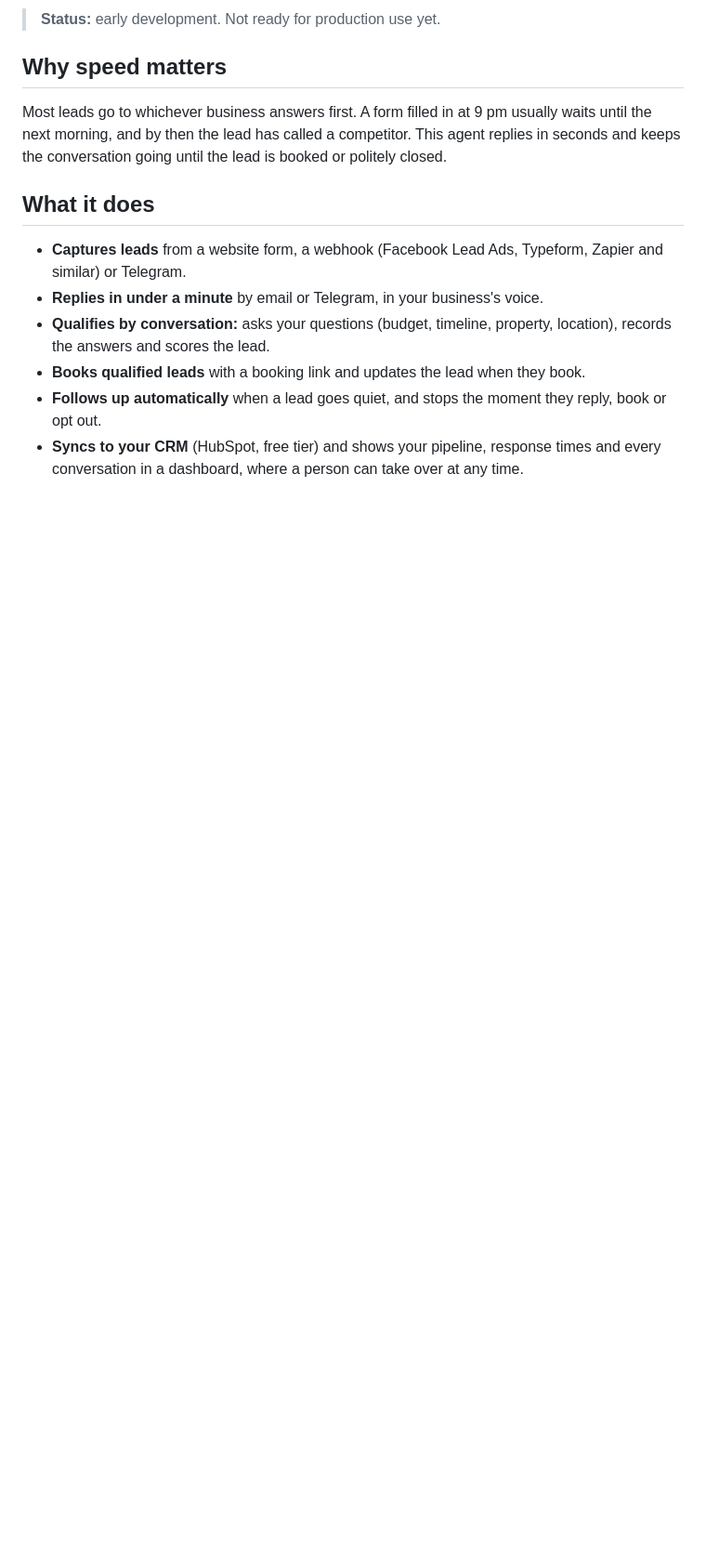
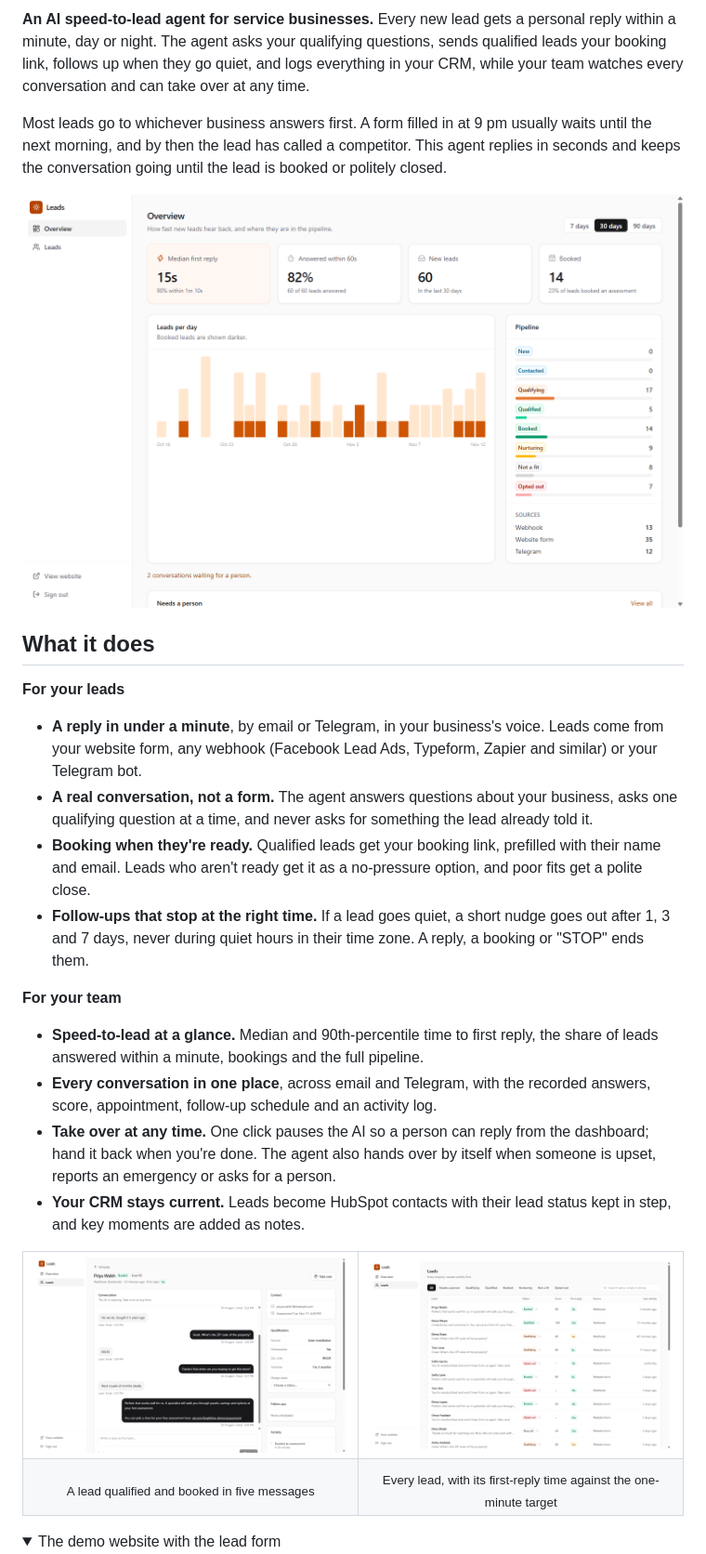
Before and after one commit to Sanoy24/ai-lead-agent, a Markdown page: README.md, the part around one of its changes. Shown at 93% size. GitHub-like rendering; pictures changed too: docs/screenshots/lead-detail.png (added), docs/screenshots/leads.png (added), docs/screenshots/overview.png (added); folded sections open; blank space fills up the shorter version.

```diff
--- a/README.md
+++ b/README.md
@@ -4,15 +5,37 @@
 
-> **Status:** early development. Not ready for production use yet.
-
-## Why speed matters
+**An AI speed-to-lead agent for service businesses.** Every new lead gets a personal reply within a minute, day or night. The agent asks your qualifying questions, sends qualified leads your booking link, follows up when they go quiet, and logs everything in your CRM, while your team watches every conversation and can take over at any time.
 
 Most leads go to whichever business answers first. A form filled in at 9 pm usually waits until the next morning, and by then the lead has called a competitor. This agent replies in seconds and keeps the conversation going until the lead is booked or politely closed.
 
+![Dashboard overview: median first reply of 15 seconds, 82% of leads answered within a minute, and the pipeline by status](docs/screenshots/overview.png)
+
 ## What it does
 
-- **Captures leads** from a website form, a webhook (Facebook Lead Ads, Typeform, Zapier and similar) or Telegram.
-- **Replies in under a minute** by email or Telegram, in your business's voice.
-- **Qualifies by conversation:** asks your questions (budget, timeline, property, location), records the answers and scores the lead.
-- **Books qualified leads** with a booking link and updates the lead when they book.
-- **Follows up automatically** when a lead goes quiet, and stops the moment they reply, book or opt out.
-- **Syncs to your CRM** (HubSpot, free tier) and shows your pipeline, response times and every conversation in a dashboard, where a person can take over at any time.
+**For your leads**
+
+- **A reply in under a minute**, by email or Telegram, in your business's voice. Leads come from your website form, any webhook (Facebook Lead Ads, Typeform, Zapier and similar) or your Telegram bot.
+- **A real conversation, not a form.** The agent answers questions about your business, asks one qualifying question at a time, and never asks for something the lead already told it.
+- **Booking when they're ready.** Qualified leads get your booking link, prefilled with their name and email. Leads who aren't ready get it as a no-pressure option, and poor fits get a polite close.
+- **Follow-ups that stop at the right time.** If a lead goes quiet, a short nudge goes out after 1, 3 and 7 days, never during quiet hours in their time zone. A reply, a booking or "STOP" ends them.
+
+**For your team**
+
+- **Speed-to-lead at a glance.** Median and 90th-percentile time to first reply, the share of leads answered within a minute, bookings and the full pipeline.
+- **Every conversation in one place**, across email and Telegram, with the recorded answers, score, appointment, follow-up schedule and an activity log.
+- **Take over at any time.** One click pauses the AI so a person can reply from the dashboard; hand it back when you're done. The agent also hands over by itself when someone is upset, reports an emergency or asks for a person.
+- **Your CRM stays current.** Leads become HubSpot contacts with their lead status kept in step, and key moments are added as notes.
+
+<table>
+  <tr>
+    <td><img src="docs/screenshots/lead-detail.png" alt="A booked lead: the conversation, recorded answers, score and appointment"></td>
+    <td><img src="docs/screenshots/leads.png" alt="Lead list with status, score and time to first reply for each lead"></td>
+  </tr>
+  <tr>
+    <td align="center"><sub>A lead qualified and booked in five messages</sub></td>
+    <td align="center"><sub>Every lead, with its first-reply time against the one-minute target</sub></td>
+  </tr>
+</table>
+
+<details>
+<summary>The demo website with the lead form</summary>
+
```
Also changed, not shown: other parts of README.md (+41 -35 lines), CHANGELOG.md (+1 -0 lines), docs/screenshots/landing.png (added), 2 other files.
